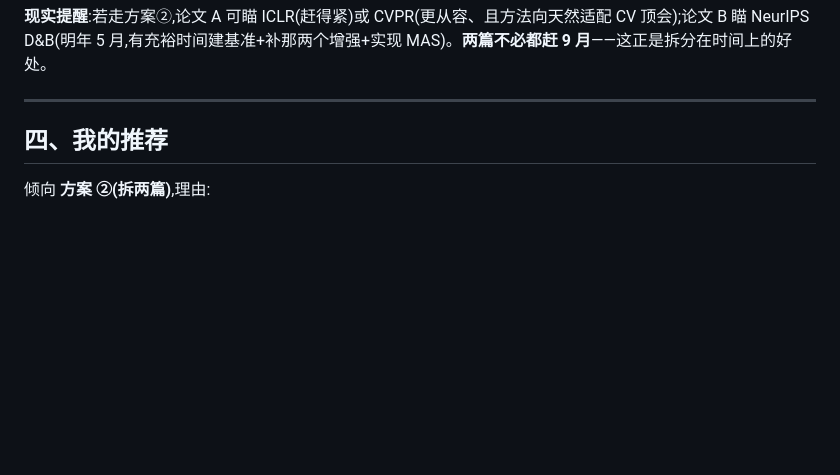
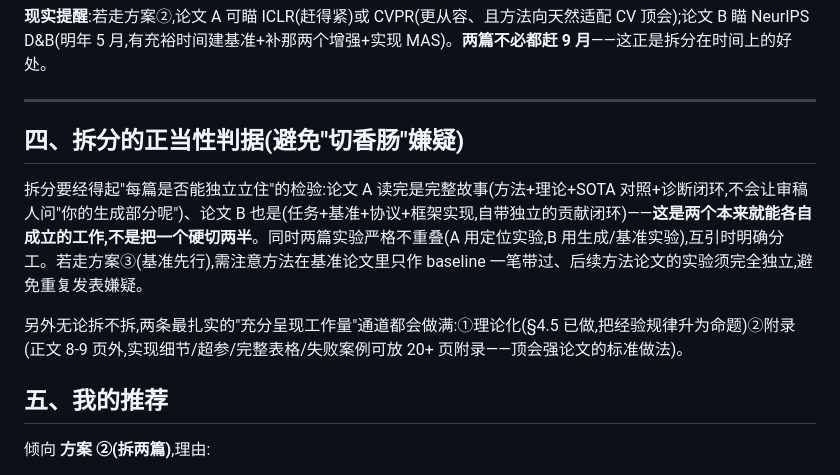
Before and after one commit to asd21069283/mas-videorag-paper, a Markdown page: paper/拆分与工作量组织方案_2026-07-20.md, the part around the change. Drawn GitHub-style; blank space fills up the shorter version.

Commit message:
拆分方案补'正当性判据'节(每篇独立立住/实验不重叠/理论化+附录两通道), 重出PDF三处分发
Co-Authored-By: Claude Fable 5 <noreply@anthropic.com>

```diff
--- a/paper/拆分与工作量组织方案_2026-07-20.md
+++ b/paper/拆分与工作量组织方案_2026-07-20.md
@@ -57,7 +57,13 @@
 
 ---
 
-## 四、我的推荐
+## 四、拆分的正当性判据(避免"切香肠"嫌疑)
+
+拆分要经得起"每篇是否能独立立住"的检验:论文 A 读完是完整故事(方法+理论+SOTA 对照+诊断闭环,不会让审稿人问"你的生成部分呢")、论文 B 也是(任务+基准+协议+框架实现,自带独立的贡献闭环)——**这是两个本来就能各自成立的工作,不是把一个硬切两半**。同时两篇实验严格不重叠(A 用定位实验,B 用生成/基准实验),互引时明确分工。若走方案③(基准先行),需注意方法在基准论文里只作 baseline 一笔带过、后续方法论文的实验须完全独立,避免重复发表嫌疑。
+
+另外无论拆不拆,两条最扎实的"充分呈现工作量"通道都会做满:①理论化(§4.5 已做,把经验规律升为命题)②附录(正文 8-9 页外,实现细节/超参/完整表格/失败案例可放 20+ 页附录——顶会强论文的标准做法)。
+
+## 五、我的推荐
 
 倾向 **方案 ②(拆两篇)**,理由:
 1. M-方法这条线**已经最成熟且自洽**,单拎出来就是一篇有方法有理论有 SOTA 对照的强论文,不该被 M-框架的未实现拖累;
```
